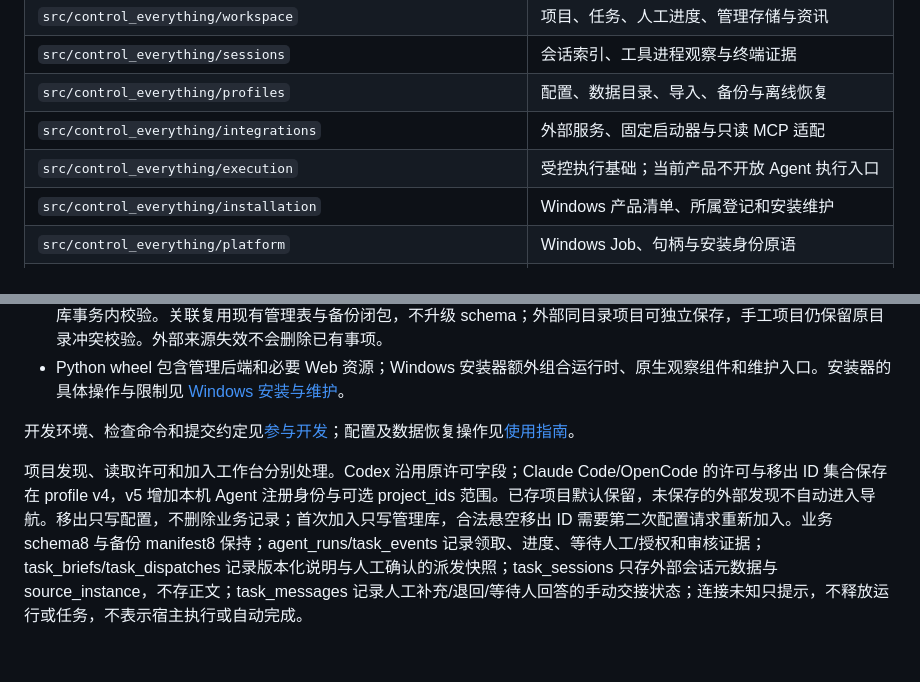
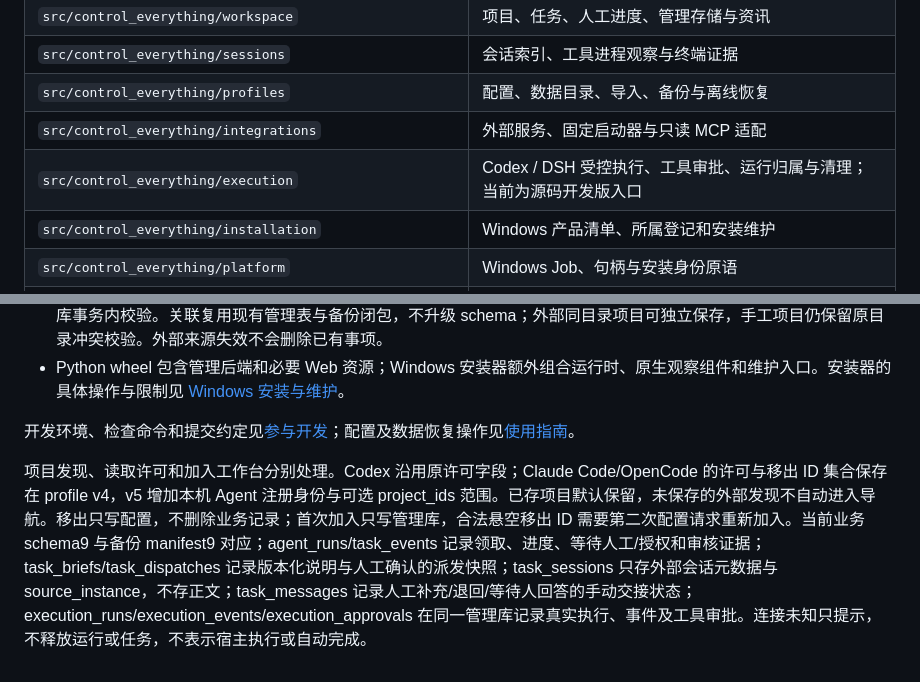
Before and after one commit to whitev771111/control-everything, a Markdown page: docs/architecture.md, 2 parts joined by grey strips. Drawn GitHub-style.

```diff
--- a/docs/architecture.md
+++ b/docs/architecture.md
@@ -32,7 +32,7 @@ flowchart TD
 | `src/control_everything/sessions` | 会话索引、工具进程观察与终端证据 |
 | `src/control_everything/profiles` | 配置、数据目录、导入、备份与离线恢复 |
 | `src/control_everything/integrations` | 外部服务、固定启动器与只读 MCP 适配 |
-| `src/control_everything/execution` | 受控执行基础；当前产品不开放 Agent 执行入口 |
+| `src/control_everything/execution` | Codex / DSH 受控执行、工具审批、运行归属与清理；当前为源码开发版入口 |
 | `src/control_everything/installation` | Windows 产品清单、所属登记和安装维护 |
 | `src/control_everything/platform` | Windows Job、句柄与安装身份原语 |
 | `web/sessions`、`web/progress`、`web/workspace` | 三组页面及其脚本、样式 |
@@ -59,4 +59,4 @@ HTTP 层可以装配各功能包，功能包不能反向依赖 HTTP。会话观
 开发环境、检查命令和提交约定见[参与开发](../.github/CONTRIBUTING.md)；配置及数据恢复操作见[使用指南](usage.md)。
 
 
-项目发现、读取许可和加入工作台分别处理。Codex 沿用原许可字段；Claude Code/OpenCode 的许可与移出 ID 集合保存在 profile v4，v5 增加本机 Agent 注册身份与可选 project_ids 范围。已存项目默认保留，未保存的外部发现不自动进入导航。移出只写配置，不删除业务记录；首次加入只写管理库，合法悬空移出 ID 需要第二次配置请求重新加入。业务 schema8 与备份 manifest8 保持；agent_runs/task_events 记录领取、进度、等待人工/授权和审核证据；task_briefs/task_dispatches 记录版本化说明与人工确认的派发快照；task_sessions 只存外部会话元数据与 source_instance，不存正文；task_messages 记录人工补充/退回/等待人回答的手动交接状态；连接未知只提示，不释放运行或任务，不表示宿主执行或自动完成。
+项目发现、读取许可和加入工作台分别处理。Codex 沿用原许可字段；Claude Code/OpenCode 的许可与移出 ID 集合保存在 profile v4，v5 增加本机 Agent 注册身份与可选 project_ids 范围。已存项目默认保留，未保存的外部发现不自动进入导航。移出只写配置，不删除业务记录；首次加入只写管理库，合法悬空移出 ID 需要第二次配置请求重新加入。当前业务 schema9 与备份 manifest9 对应；agent_runs/task_events 记录领取、进度、等待人工/授权和审核证据；task_briefs/task_dispatches 记录版本化说明与人工确认的派发快照；task_sessions 只存外部会话元数据与 source_instance，不存正文；task_messages 记录人工补充/退回/等待人回答的手动交接状态；execution_runs/execution_events/execution_approvals 在同一管理库记录真实执行、事件及工具审批。连接未知只提示，不释放运行或任务，不表示宿主执行或自动完成。
```
Also changed, not shown: README.md (+1 -1 lines), docs/usage.md (+5 -5 lines).
